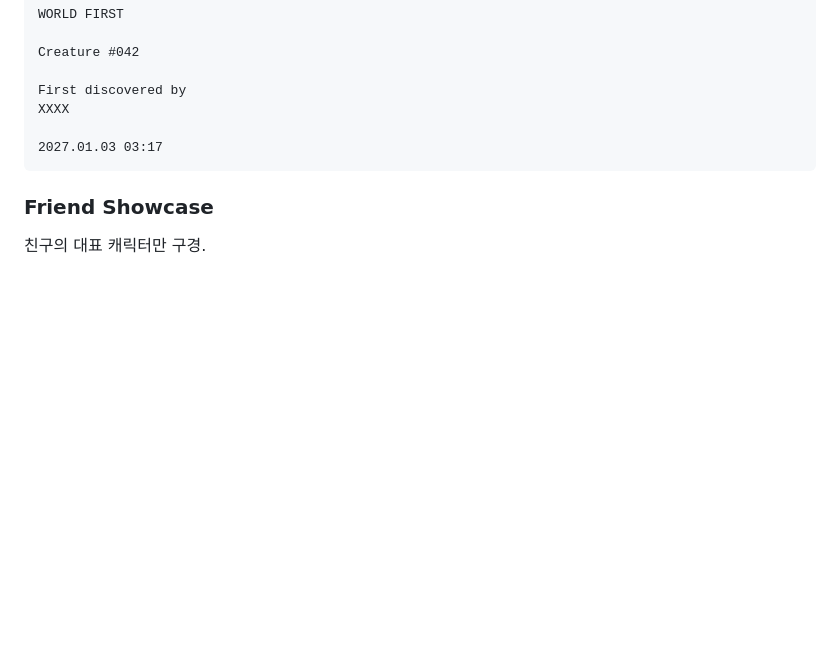
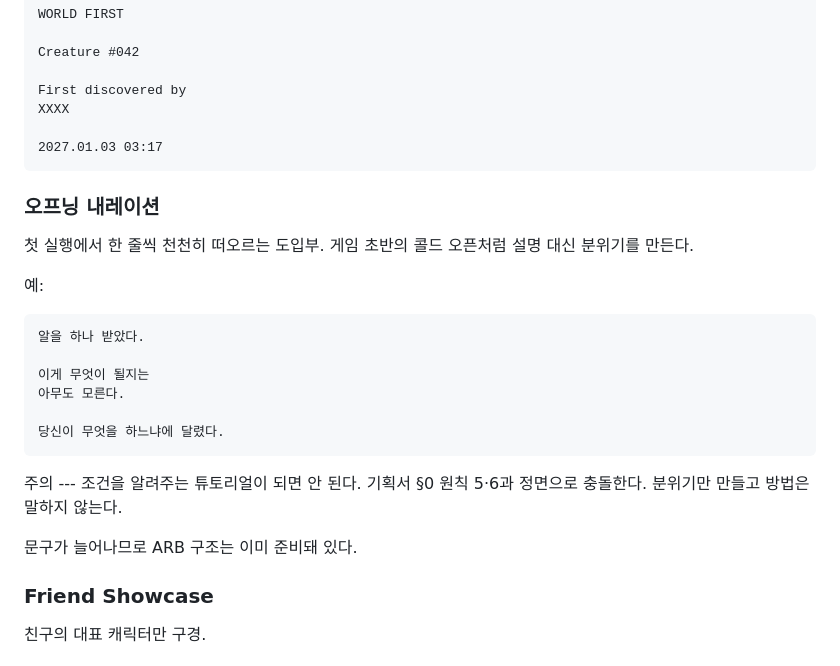
Before and after one commit to CastleBelll/oddlet, a Markdown page: ODDLET_Claude_Project_Plan.md, the part around the change. Drawn GitHub-style; blank space fills up the shorter version.

Commit message:
docs: record the opening narration idea
Co-Authored-By: Claude Opus 5 (1M context) <noreply@anthropic.com>
Claude-Session: https://claude.ai/code/session_01EGishiWWiV4LKhJnpRBR7C

````diff
--- a/ODDLET_Claude_Project_Plan.md
+++ b/ODDLET_Claude_Project_Plan.md
@@ -1195,6 +1195,27 @@ XXXX
 2027.01.03 03:17
 ```
 
+### 오프닝 내레이션
+
+첫 실행에서 한 줄씩 천천히 떠오르는 도입부. 게임 초반의 콜드 오픈처럼
+설명 대신 분위기를 만든다.
+
+예:
+
+``` text
+알을 하나 받았다.
+
+이게 무엇이 될지는
+아무도 모른다.
+
+당신이 무엇을 하느냐에 달렸다.
+```
+
+주의 --- 조건을 알려주는 튜토리얼이 되면 안 된다. 기획서 §0 원칙 5·6과
+정면으로 충돌한다. 분위기만 만들고 방법은 말하지 않는다.
+
+문구가 늘어나므로 ARB 구조는 이미 준비돼 있다.
+
 ### Friend Showcase
 
 친구의 대표 캐릭터만 구경.
````
